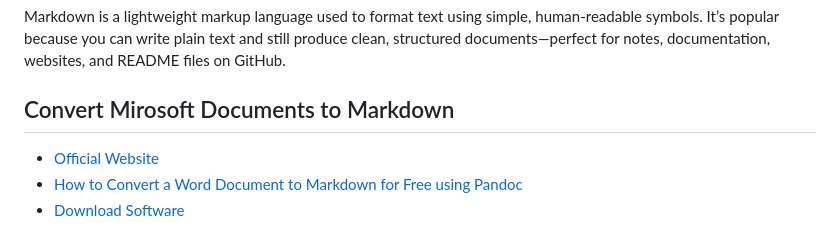
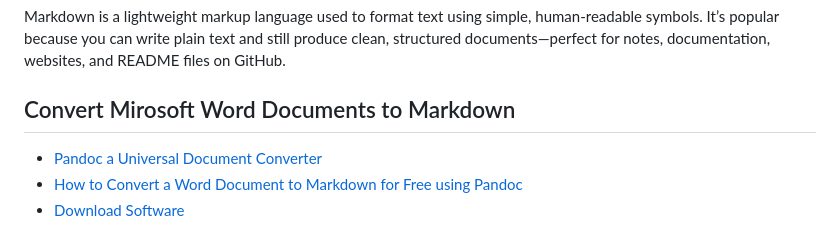
Before and after one commit to rubyredstatesblues/GetStarted, a Markdown page: README.md, the part around the change. GitHub-like rendering.

```diff
--- a/README.md
+++ b/README.md
@@ -43,9 +43,9 @@ After adjusting the file size, upload the file again to proceed with transcripti
 
 Markdown is a lightweight markup language used to format text using simple, human‑readable symbols. It’s popular because you can write plain text and still produce clean, structured documents—perfect for notes, documentation, websites, and README files on GitHub.
 
-## Convert Mirosoft Documents to Markdown
+## Convert Mirosoft Word Documents to Markdown
 
-* [Official Website](https://pandoc.org/)
+* [Pandoc a Universal Document Converter](https://pandoc.org/)
 * [How to Convert a Word Document to Markdown for Free using Pandoc](https://www.youtube.com/watch?v=HPSK7q13-40)
 * [Download Software](https://github.com/jgm/pandoc)
 
```
